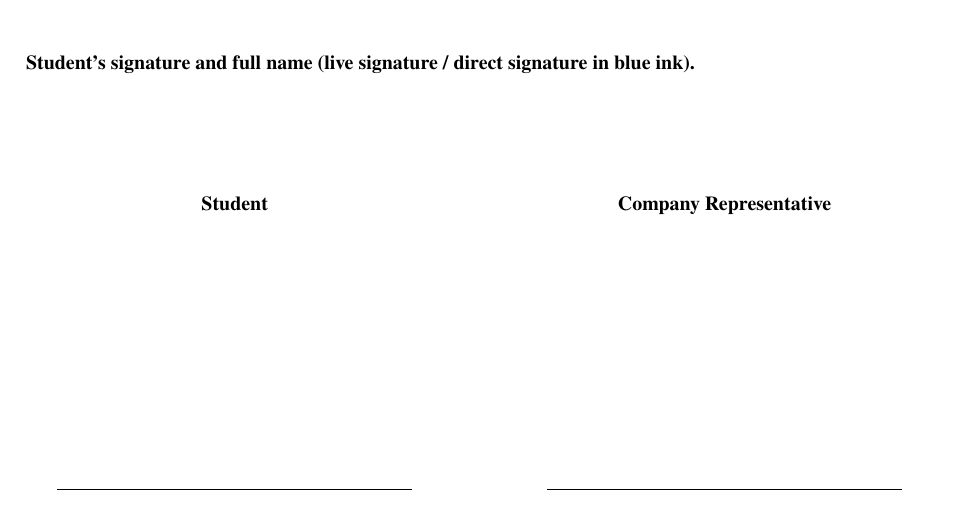
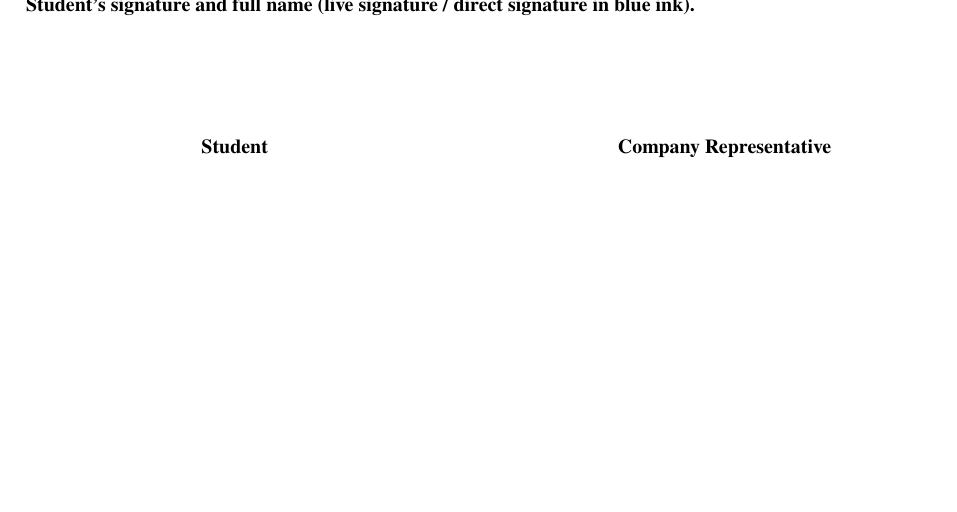
Before and after one commit to lekhanh1210lhp-cyber/aws-fcaj-report-bku, a LaTeX document (report/main_en.tex): part of page 6 of 6, cut so that both start at the same text, the shorter picture padded with empty space. Compiled offline with pdfLaTeX.

Commit message:
fix_english_main

```diff
--- a/report/main_en.tex
+++ b/report/main_en.tex
@@ -200,6 +200,8 @@ captionpos=b,
 \clearpage
 \thispagestyle{fancy}
 
+\vspace*{-1.5cm}
+
 \noindent
 \textbf{Student's signature and full name (live signature / direct signature in blue ink).}
 
```
